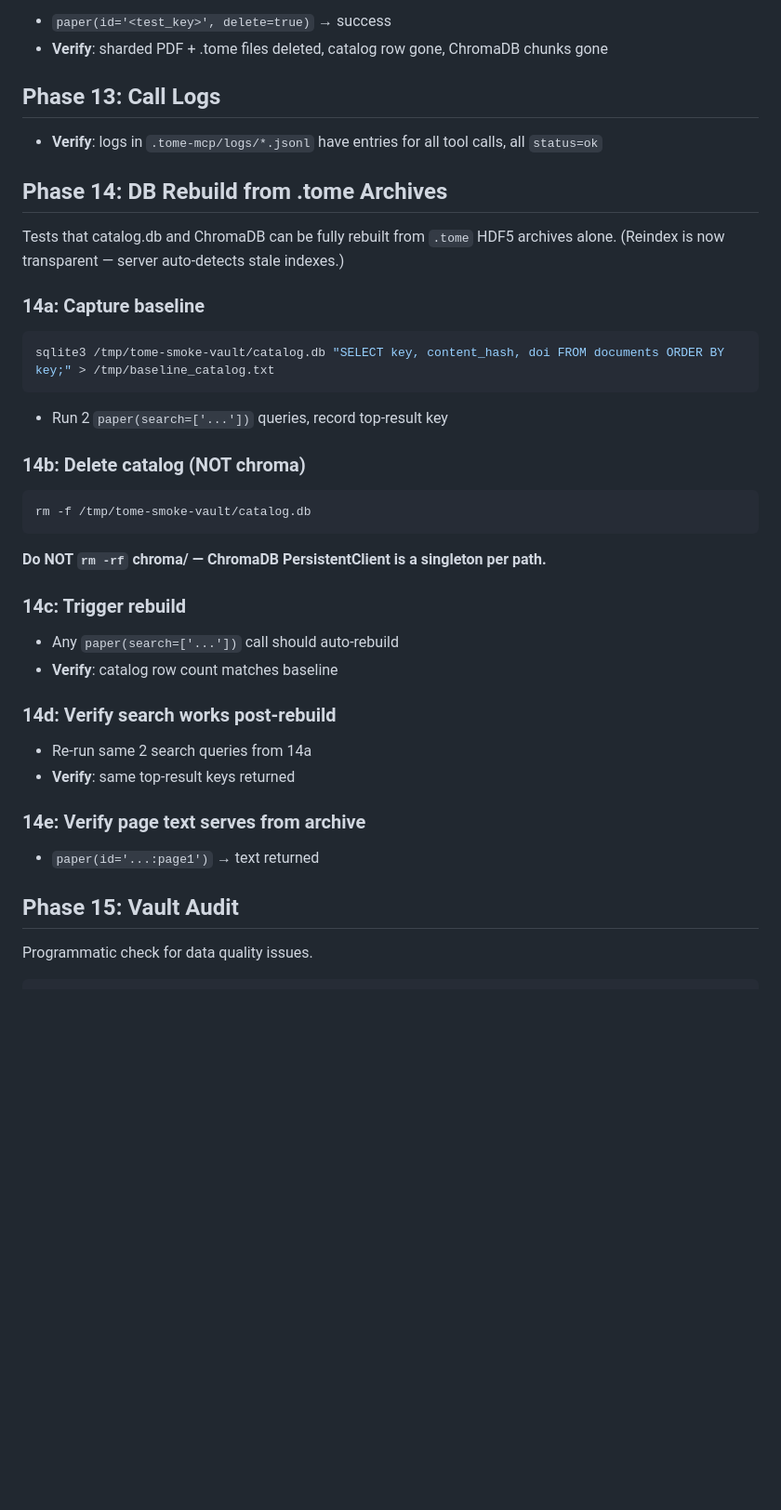
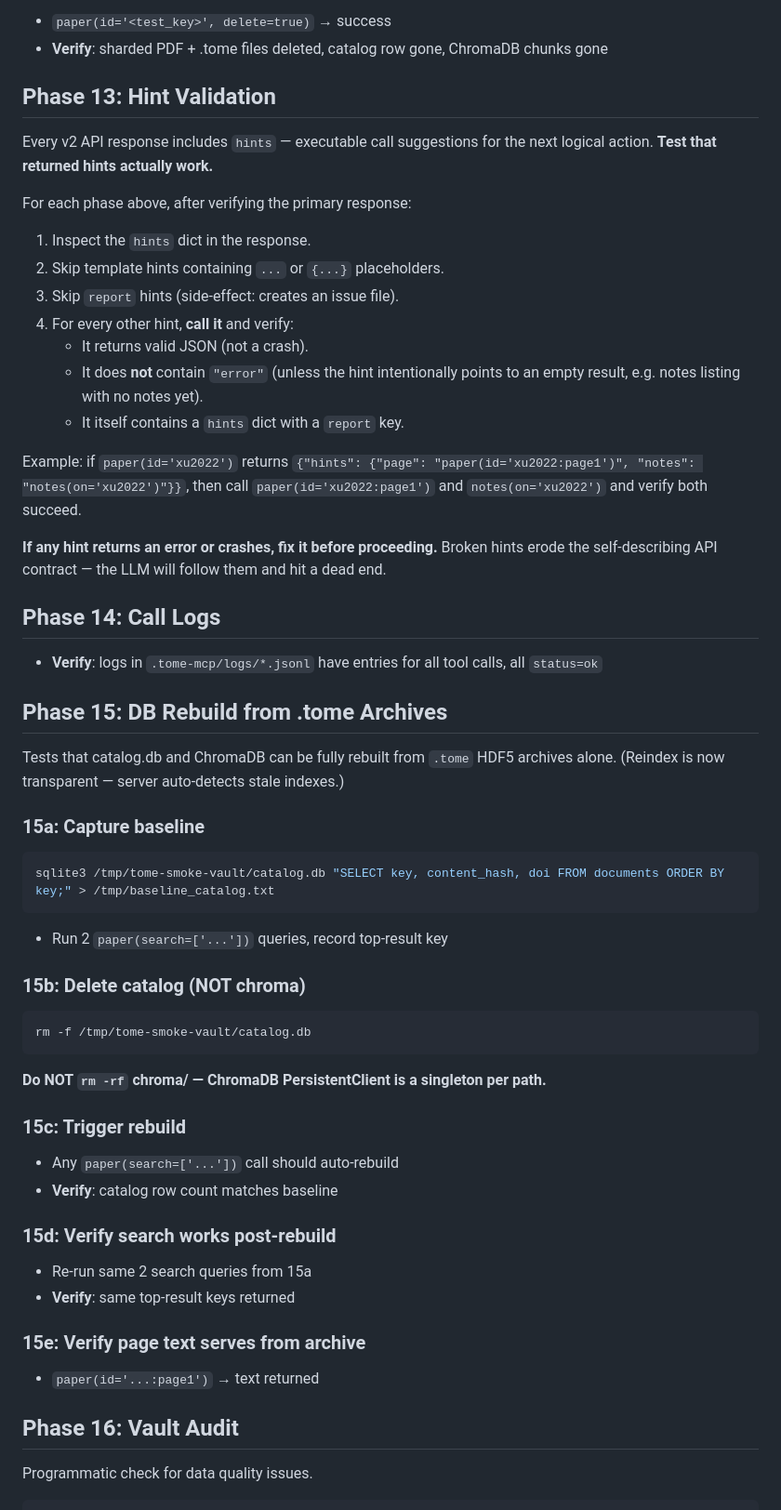
Before and after one commit to retospect/tome-mcp, a Markdown page: .windsurf/workflows/smoke-test.md, the part around one of its changes. Shown at 93% size. Rendered like a GitHub page; blank space fills up the shorter version.

Commit message:
Add Phase 13 (Hint Validation) to smoke-test workflow, renumber subsequent phases

````diff
--- a/.windsurf/workflows/smoke-test.md
+++ b/.windsurf/workflows/smoke-test.md
@@ -106,37 +106,62 @@ f['chunks/embeddings'].shape # → (N, 384) float32
 - `paper(id='<test_key>', delete=true)` → success
 - **Verify**: sharded PDF + .tome files deleted, catalog row gone, ChromaDB chunks gone
 
-## Phase 13: Call Logs
+## Phase 13: Hint Validation
+
+Every v2 API response includes `hints` — executable call suggestions for
+the next logical action. **Test that returned hints actually work.**
+
+For each phase above, after verifying the primary response:
+
+1. Inspect the `hints` dict in the response.
+2. Skip template hints containing `...` or `{...}` placeholders.
+3. Skip `report` hints (side-effect: creates an issue file).
+4. For every other hint, **call it** and verify:
+   - It returns valid JSON (not a crash).
+   - It does **not** contain `"error"` (unless the hint intentionally
+     points to an empty result, e.g. notes listing with no notes yet).
+   - It itself contains a `hints` dict with a `report` key.
+
+Example: if `paper(id='xu2022')` returns
+`{"hints": {"page": "paper(id='xu2022:page1')", "notes": "notes(on='xu2022')"}}`,
+then call `paper(id='xu2022:page1')` and `notes(on='xu2022')` and verify
+both succeed.
+
+**If any hint returns an error or crashes, fix it before proceeding.**
+Broken hints erode the self-describing API contract — the LLM will
+follow them and hit a dead end.
+
+## Phase 14: Call Logs
 - **Verify**: logs in `.tome-mcp/logs/*.jsonl` have entries for all tool calls, all `status=ok`
 
-## Phase 14: DB Rebuild from .tome Archives
+## Phase 15: DB Rebuild from .tome Archives
 Tests that catalog.db and ChromaDB can be fully rebuilt from `.tome` HDF5 archives alone.
 (Reindex is now transparent — server auto-detects stale indexes.)
 
-### 14a: Capture baseline
+### 15a: Capture baseline
 ```bash
 sqlite3 /tmp/tome-smoke-vault/catalog.db "SELECT key, content_hash, doi FROM documents ORDER BY key;" > /tmp/baseline_catalog.txt
 ```
 - Run 2 `paper(search=['...'])` queries, record top-result key
 
-### 14b: Delete catalog (NOT chroma)
+### 15b: Delete catalog (NOT chroma)
 ```bash
 rm -f /tmp/tome-smoke-vault/catalog.db
 ```
 **Do NOT `rm -rf` chroma/ — ChromaDB PersistentClient is a singleton per path.**
 
-### 14c: Trigger rebuild
+### 15c: Trigger rebuild
 - Any `paper(search=['...'])` call should auto-rebuild
 - **Verify**: catalog row count matches baseline
 
-### 14d: Verify search works post-rebuild
-- Re-run same 2 search queries from 14a
+### 15d: Verify search works post-rebuild
+- Re-run same 2 search queries from 15a
 - **Verify**: same top-result keys returned
 
-### 14e: Verify page text serves from archive
+### 15e: Verify page text serves from archive
 - `paper(id='...:page1')` → text returned
 
-## Phase 15: Vault Audit
+## Phase 16: Vault Audit
 Programmatic check for data quality issues.
 
 ```python
````
Also changed, not shown: other parts of .windsurf/workflows/smoke-test.md (+2 -2 lines).
